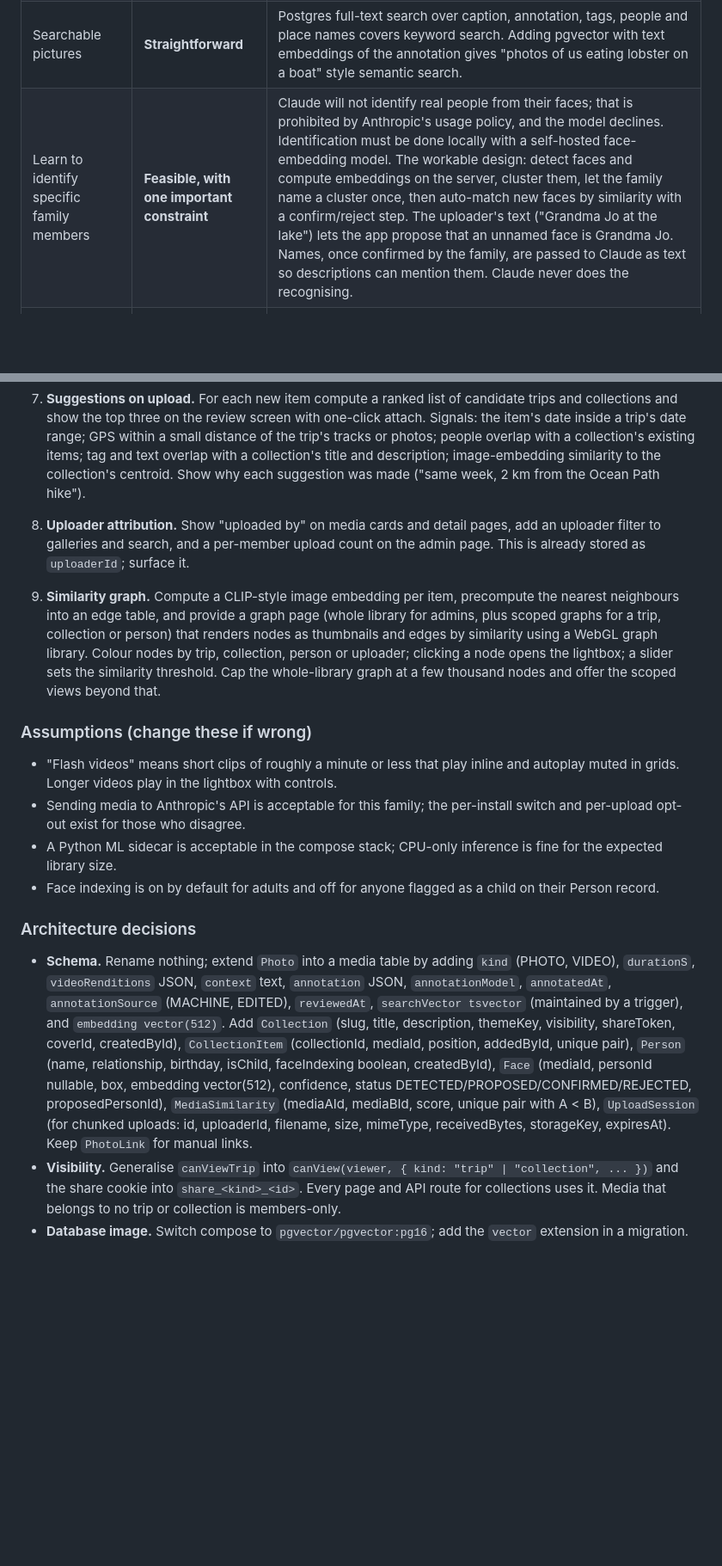
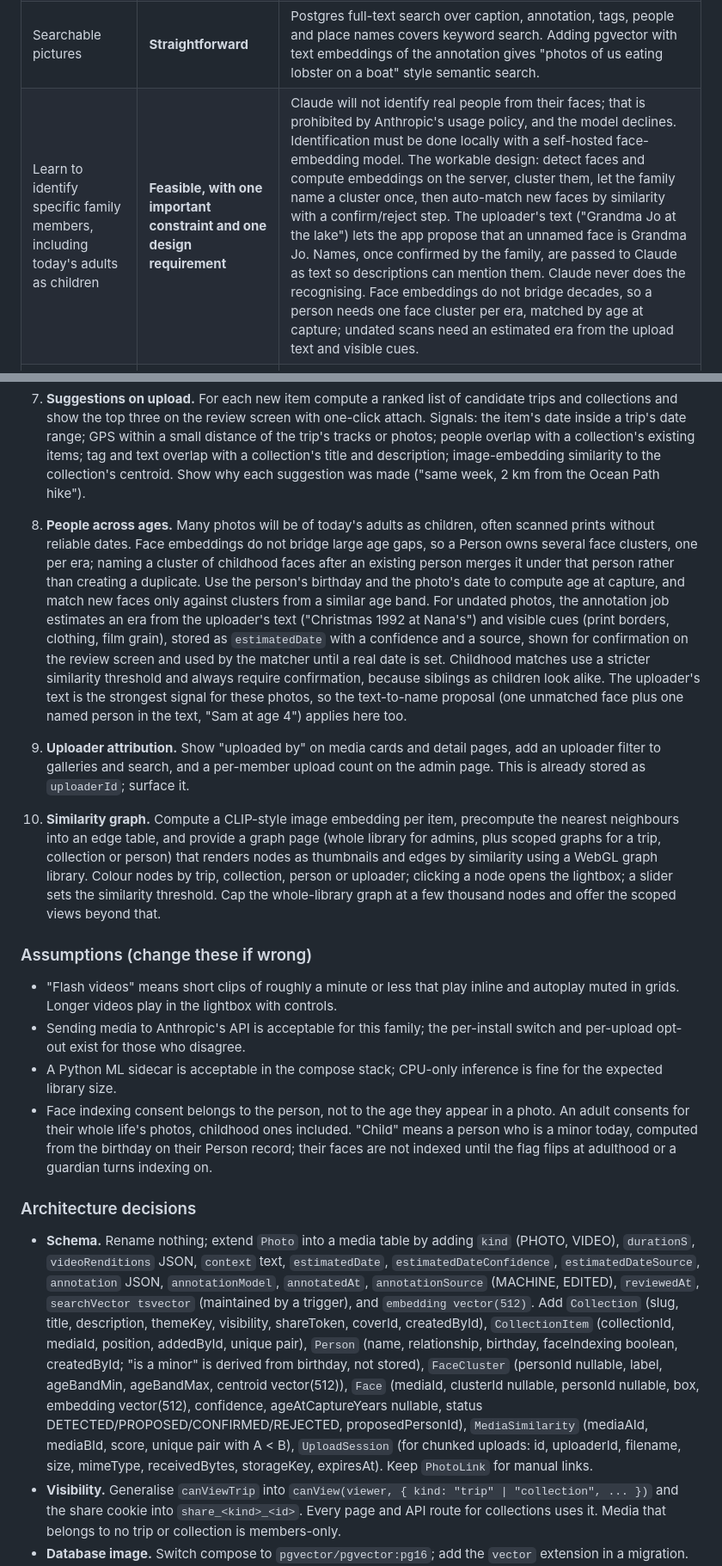
Before and after one commit to Macrophage87/PhotoAlbum, a Markdown page: docs/NEXT-PHASE-PROMPT.md, 2 parts joined by grey strips. Shown at 86% size. Rendered like a GitHub page; blank space fills up the shorter version.

Commit message:
Planning prompt: people across ages, per-person consent, estimated dates for scans
Co-Authored-By: Claude Fable 5.1 <noreply@anthropic.com>
Claude-Session: https://claude.ai/code/session_01HWuo3HCTn83crQ6gN564Po

```diff
--- a/docs/NEXT-PHASE-PROMPT.md
+++ b/docs/NEXT-PHASE-PROMPT.md
@@ -19,7 +19,7 @@ Family Album at `main`/`staging`: Next.js 16, Prisma 7 on Postgres 16, pg-boss b
 | "Flash videos" | **Needs a definition** | Assumed to mean short clips (under a minute or so) that play inline and autoplay muted in grids, like stories or reels. If it means something else, say so in the prompt's open questions. |
 | Text context at upload, used for AI annotation | **Straightforward** | A review step after upload where the uploader adds free text (batch-apply to many files). A job sends the medium rendition plus the text plus known metadata to Claude with a structured-output schema and stores a description, tags, place, activity, objects, visible text, mood and a searchable summary. |
 | Searchable pictures | **Straightforward** | Postgres full-text search over caption, annotation, tags, people and place names covers keyword search. Adding pgvector with text embeddings of the annotation gives "photos of us eating lobster on a boat" style semantic search. |
-| Learn to identify specific family members | **Feasible, with one important constraint** | Claude will not identify real people from their faces; that is prohibited by Anthropic's usage policy, and the model declines. Identification must be done locally with a self-hosted face-embedding model. The workable design: detect faces and compute embeddings on the server, cluster them, let the family name a cluster once, then auto-match new faces by similarity with a confirm/reject step. The uploader's text ("Grandma Jo at the lake") lets the app propose that an unnamed face is Grandma Jo. Names, once confirmed by the family, are passed to Claude as text so descriptions can mention them. Claude never does the recognising. |
+| Learn to identify specific family members, including today's adults as children | **Feasible, with one important constraint and one design requirement** | Claude will not identify real people from their faces; that is prohibited by Anthropic's usage policy, and the model declines. Identification must be done locally with a self-hosted face-embedding model. The workable design: detect faces and compute embeddings on the server, cluster them, let the family name a cluster once, then auto-match new faces by similarity with a confirm/reject step. The uploader's text ("Grandma Jo at the lake") lets the app propose that an unnamed face is Grandma Jo. Names, once confirmed by the family, are passed to Claude as text so descriptions can mention them. Claude never does the recognising. Face embeddings do not bridge decades, so a person needs one face cluster per era, matched by age at capture; undated scans need an estimated era from the upload text and visible cues. |
 | Suggest matching trips and collections on upload | **Straightforward** | A scoring function combining date-range fit, GPS proximity to a trip's photos and tracks, people overlap, tag overlap with a collection's title and description, and embedding similarity to the collection's centroid. Show the top three with one-click attach. |
 | Track uploader | **Already stored** | Show "uploaded by" on cards and detail pages, add a filter, and a per-member count on the admin page. |
 | Network graph of similar images | **Moderate** | Needs image embeddings (a CLIP-style model). Precompute the nearest neighbours per photo into an edge table, then render with a WebGL graph library. Comfortable up to several thousand nodes; beyond that, show the graph for a trip, collection or person rather than the whole library. |
@@ -86,20 +86,22 @@ Turn the app from a trip album into the family's media hub. The centre of the ad
 
 7. **Suggestions on upload.** For each new item compute a ranked list of candidate trips and collections and show the top three on the review screen with one-click attach. Signals: the item's date inside a trip's date range; GPS within a small distance of the trip's tracks or photos; people overlap with a collection's existing items; tag and text overlap with a collection's title and description; image-embedding similarity to the collection's centroid. Show why each suggestion was made ("same week, 2 km from the Ocean Path hike").
 
-8. **Uploader attribution.** Show "uploaded by" on media cards and detail pages, add an uploader filter to galleries and search, and a per-member upload count on the admin page. This is already stored as `uploaderId`; surface it.
+8. **People across ages.** Many photos will be of today's adults as children, often scanned prints without reliable dates. Face embeddings do not bridge large age gaps, so a Person owns several face clusters, one per era; naming a cluster of childhood faces after an existing person merges it under that person rather than creating a duplicate. Use the person's birthday and the photo's date to compute age at capture, and match new faces only against clusters from a similar age band. For undated photos, the annotation job estimates an era from the uploader's text ("Christmas 1992 at Nana's") and visible cues (print borders, clothing, film grain), stored as `estimatedDate` with a confidence and a source, shown for confirmation on the review screen and used by the matcher until a real date is set. Childhood matches use a stricter similarity threshold and always require confirmation, because siblings as children look alike. The uploader's text is the strongest signal for these photos, so the text-to-name proposal (one unmatched face plus one named person in the text, "Sam at age 4") applies here too.
 
-9. **Similarity graph.** Compute a CLIP-style image embedding per item, precompute the nearest neighbours into an edge table, and provide a graph page (whole library for admins, plus scoped graphs for a trip, collection or person) that renders nodes as thumbnails and edges by similarity using a WebGL graph library. Colour nodes by trip, collection, person or uploader; clicking a node opens the lightbox; a slider sets the similarity threshold. Cap the whole-library graph at a few thousand nodes and offer the scoped views beyond that.
+9. **Uploader attribution.** Show "uploaded by" on media cards and detail pages, add an uploader filter to galleries and search, and a per-member upload count on the admin page. This is already stored as `uploaderId`; surface it.
+
+10. **Similarity graph.** Compute a CLIP-style image embedding per item, precompute the nearest neighbours into an edge table, and provide a graph page (whole library for admins, plus scoped graphs for a trip, collection or person) that renders nodes as thumbnails and edges by similarity using a WebGL graph library. Colour nodes by trip, collection, person or uploader; clicking a node opens the lightbox; a slider sets the similarity threshold. Cap the whole-library graph at a few thousand nodes and offer the scoped views beyond that.
 
 ### Assumptions (change these if wrong)
 
 - "Flash videos" means short clips of roughly a minute or less that play inline and autoplay muted in grids. Longer videos play in the lightbox with controls.
 - Sending media to Anthropic's API is acceptable for this family; the per-install switch and per-upload opt-out exist for those who disagree.
 - A Python ML sidecar is acceptable in the compose stack; CPU-only inference is fine for the expected library size.
-- Face indexing is on by default for adults and off for anyone flagged as a child on their Person record.
+- Face indexing consent belongs to the person, not to the age they appear in a photo. An adult consents for their whole life's photos, childhood ones included. "Child" means a person who is a minor today, computed from the birthday on their Person record; their faces are not indexed until the flag flips at adulthood or a guardian turns indexing on.
 
 ### Architecture decisions
 
-- **Schema.** Rename nothing; extend `Photo` into a media table by adding `kind` (PHOTO, VIDEO), `durationS`, `videoRenditions` JSON, `context` text, `annotation` JSON, `annotationModel`, `annotatedAt`, `annotationSource` (MACHINE, EDITED), `reviewedAt`, `searchVector tsvector` (maintained by a trigger), and `embedding vector(512)`. Add `Collection` (slug, title, description, themeKey, visibility, shareToken, coverId, createdById), `CollectionItem` (collectionId, mediaId, position, addedById, unique pair), `Person` (name, relationship, birthday, isChild, faceIndexing boolean, createdById), `Face` (mediaId, personId nullable, box, embedding vector(512), confidence, status DETECTED/PROPOSED/CONFIRMED/REJECTED, proposedPersonId), `MediaSimilarity` (mediaAId, mediaBId, score, unique pair with A < B), `UploadSession` (for chunked uploads: id, uploaderId, filename, size, mimeType, receivedBytes, storageKey, expiresAt). Keep `PhotoLink` for manual links.
+- **Schema.** Rename nothing; extend `Photo` into a media table by adding `kind` (PHOTO, VIDEO), `durationS`, `videoRenditions` JSON, `context` text, `estimatedDate`, `estimatedDateConfidence`, `estimatedDateSource`, `annotation` JSON, `annotationModel`, `annotatedAt`, `annotationSource` (MACHINE, EDITED), `reviewedAt`, `searchVector tsvector` (maintained by a trigger), and `embedding vector(512)`. Add `Collection` (slug, title, description, themeKey, visibility, shareToken, coverId, createdById), `CollectionItem` (collectionId, mediaId, position, addedById, unique pair), `Person` (name, relationship, birthday, faceIndexing boolean, createdById; "is a minor" is derived from birthday, not stored), `FaceCluster` (personId nullable, label, ageBandMin, ageBandMax, centroid vector(512)), `Face` (mediaId, clusterId nullable, personId nullable, box, embedding vector(512), confidence, ageAtCaptureYears nullable, status DETECTED/PROPOSED/CONFIRMED/REJECTED, proposedPersonId), `MediaSimilarity` (mediaAId, mediaBId, score, unique pair with A < B), `UploadSession` (for chunked uploads: id, uploaderId, filename, size, mimeType, receivedBytes, storageKey, expiresAt). Keep `PhotoLink` for manual links.
 - **Visibility.** Generalise `canViewTrip` into `canView(viewer, { kind: "trip" | "collection", ... })` and the share cookie into `share_<kind>_<id>`. Every page and API route for collections uses it. Media that belongs to no trip or collection is members-only.
 - **Database image.** Switch compose to `pgvector/pgvector:pg16`; add the `vector` extension in a migration. Nearest-neighbour queries are raw SQL through Prisma with an HNSW index.
 - **ML sidecar.** New `ml/` directory with a FastAPI service (Python 3.12, CPU builds of onnxruntime, InsightFace `buffalo_l` for faces, OpenCLIP ViT-B/32 for image embeddings, a small sentence-embedding model for text) exposing `POST /faces`, `POST /embed/image`, `POST /embed/text`, `GET /health`. Add it as the `ml` compose service on an internal network only, with model weights cached in a named volume and downloaded on first start. The Node side talks to it over HTTP with a typed client and treats it as optional: if `ML_URL` is unset, face and embedding features are hidden and the rest of the app works.
```
Also changed, not shown: other parts of docs/NEXT-PHASE-PROMPT.md (+1 -1 lines).
